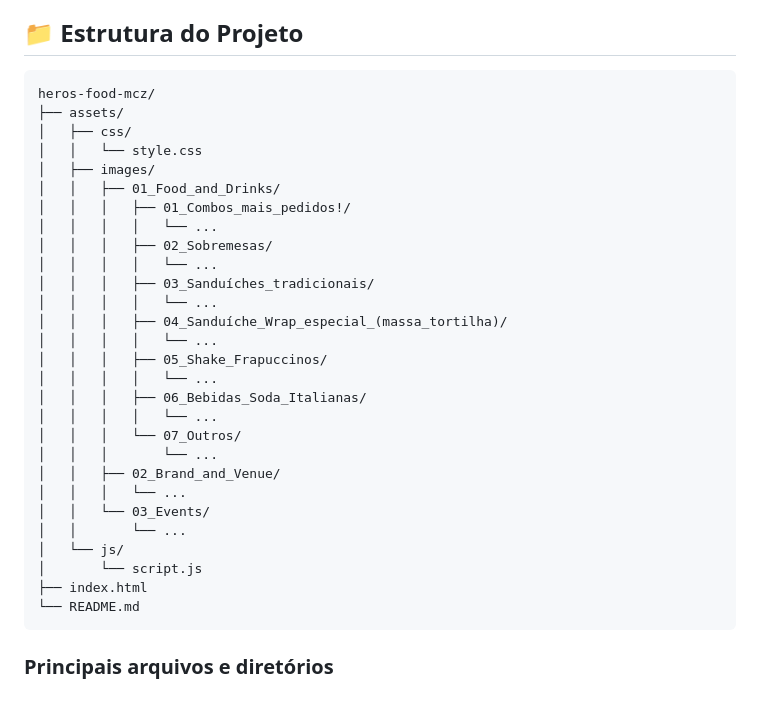
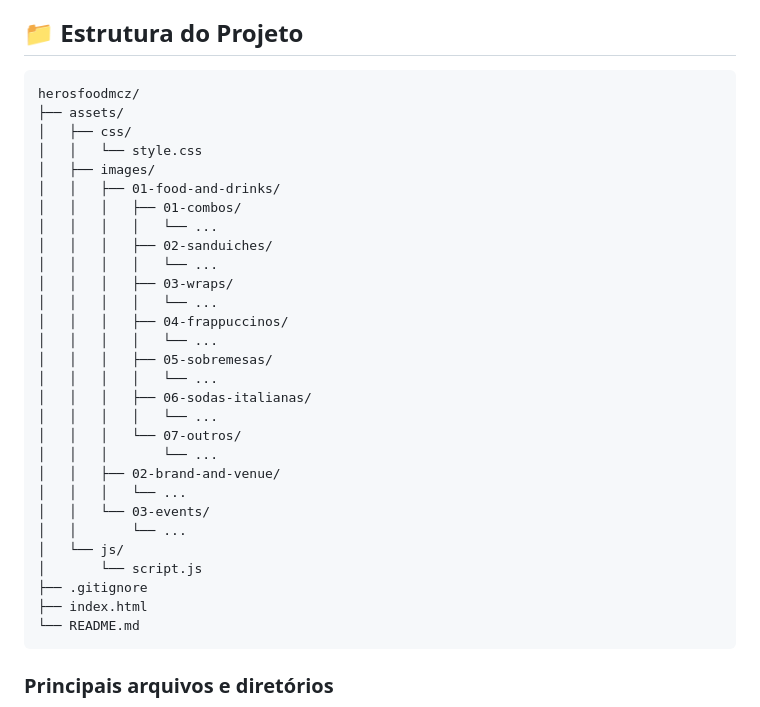
Before and after one commit to JoaoVictor5626/heros-food-mcz, a Markdown page: README.md, the part around the change. Drawn GitHub-style.

Commit message:
docs: atualiza estrutura de diretórios no README

````diff
--- a/README.md
+++ b/README.md
@@ -29,32 +29,33 @@ O projeto utiliza tecnologias nativas da web, sem necessidade de instalação de
 ## 📁 Estrutura do Projeto
 
 ```text
-heros-food-mcz/
+herosfoodmcz/
 ├── assets/
 │   ├── css/
 │   │   └── style.css
 │   ├── images/
-│   │   ├── 01_Food_and_Drinks/
-│   │   │   ├── 01_Combos_mais_pedidos!/
+│   │   ├── 01-food-and-drinks/
+│   │   │   ├── 01-combos/
 │   │   │   │   └── ...
-│   │   │   ├── 02_Sobremesas/
+│   │   │   ├── 02-sanduiches/
 │   │   │   │   └── ...
-│   │   │   ├── 03_Sanduíches_tradicionais/
+│   │   │   ├── 03-wraps/
 │   │   │   │   └── ...
-│   │   │   ├── 04_Sanduíche_Wrap_especial_(massa_tortilha)/
+│   │   │   ├── 04-frappuccinos/
 │   │   │   │   └── ...
-│   │   │   ├── 05_Shake_Frapuccinos/
+│   │   │   ├── 05-sobremesas/
 │   │   │   │   └── ...
-│   │   │   ├── 06_Bebidas_Soda_Italianas/
+│   │   │   ├── 06-sodas-italianas/
 │   │   │   │   └── ...
-│   │   │   └── 07_Outros/
+│   │   │   └── 07-outros/
 │   │   │       └── ...
-│   │   ├── 02_Brand_and_Venue/
+│   │   ├── 02-brand-and-venue/
 │   │   │   └── ...
-│   │   └── 03_Events/
+│   │   └── 03-events/
 │   │       └── ...
 │   └── js/
 │       └── script.js
+├── .gitignore
 ├── index.html
 └── README.md
 ```
````
